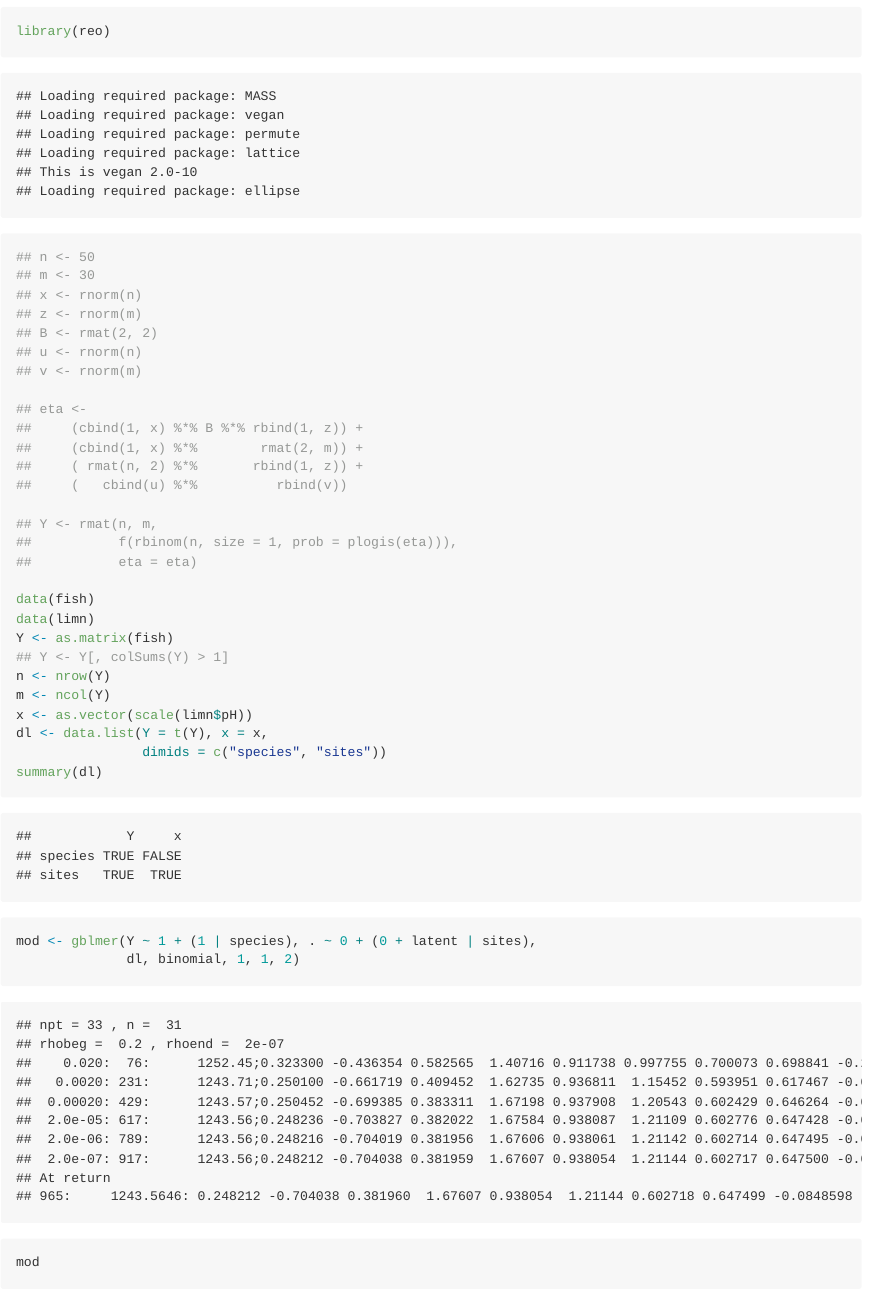
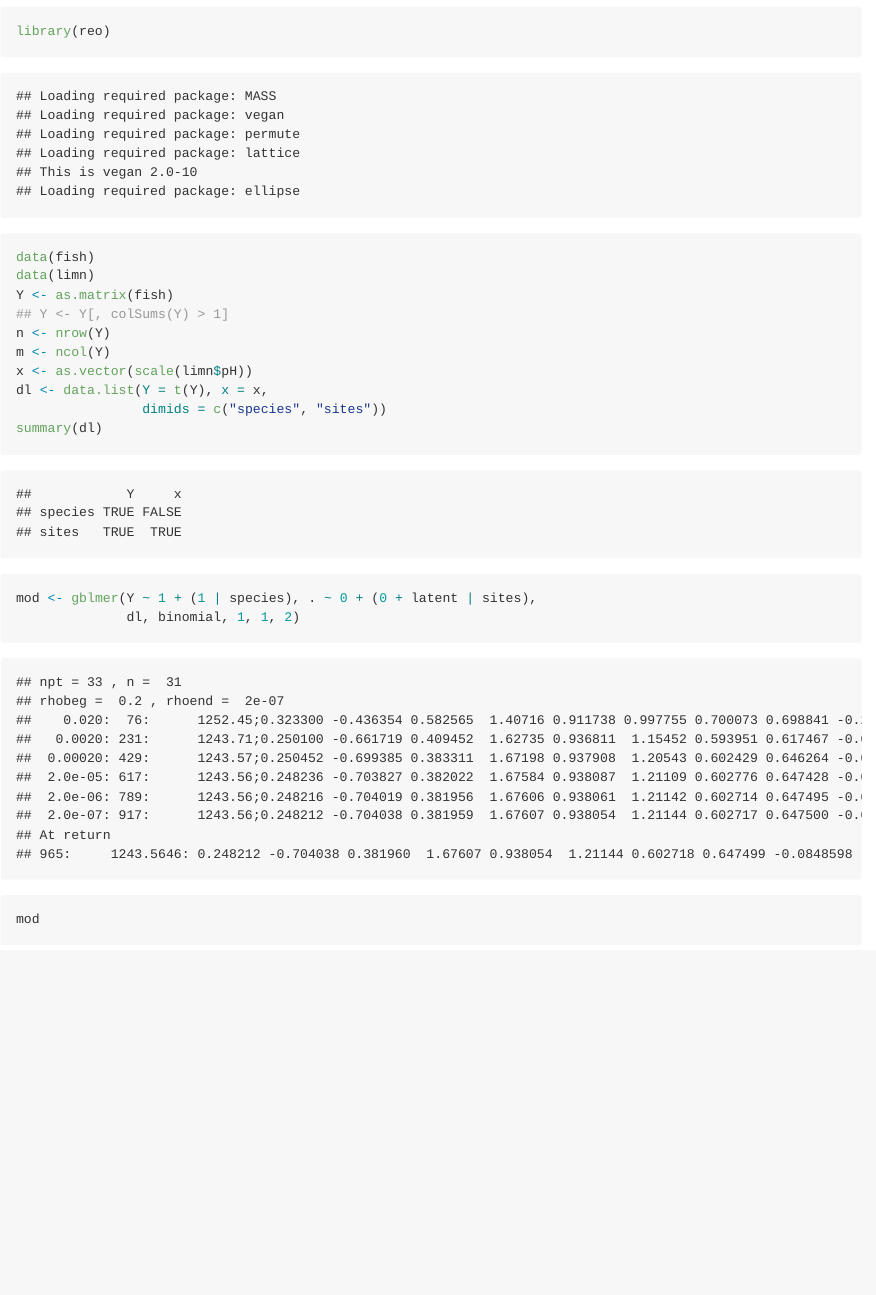
Before and after one commit to stevencarlislewalker/lme4ord, an R Markdown document (inst/README/README.Rmd): the page in a window 1100 px wide, from 790 px down. The pictures show the output file README.md that the author committed with the source, drawn offline in the style of GitHub.

Commit message:
delete comments

```diff
--- a/inst/README/README.Rmd
+++ b/inst/README/README.Rmd
@@ -18,24 +18,6 @@ library(multitable)
 library(pryr)
 library(reo)
 
-## n <- 50
-## m <- 30
-## x <- rnorm(n)
-## z <- rnorm(m)
-## B <- rmat(2, 2)
-## u <- rnorm(n)
-## v <- rnorm(m)
-
-## eta <-
-##     (cbind(1, x) %*% B %*% rbind(1, z)) +
-##     (cbind(1, x) %*%        rmat(2, m)) +
-##     ( rmat(n, 2) %*%       rbind(1, z)) +
-##     (   cbind(u) %*%          rbind(v))
-
-## Y <- rmat(n, m,
-##           f(rbinom(n, size = 1, prob = plogis(eta))),
-##           eta = eta)
-
 data(fish)
 data(limn)
 Y <- as.matrix(fish)
```
Also changed, not shown: README.md, inst/README/figure/unnamed-chunk-11-1.png, inst/README/figure/unnamed-chunk-12-1.png, inst/README/README.Rmd (1 more changed lines).
